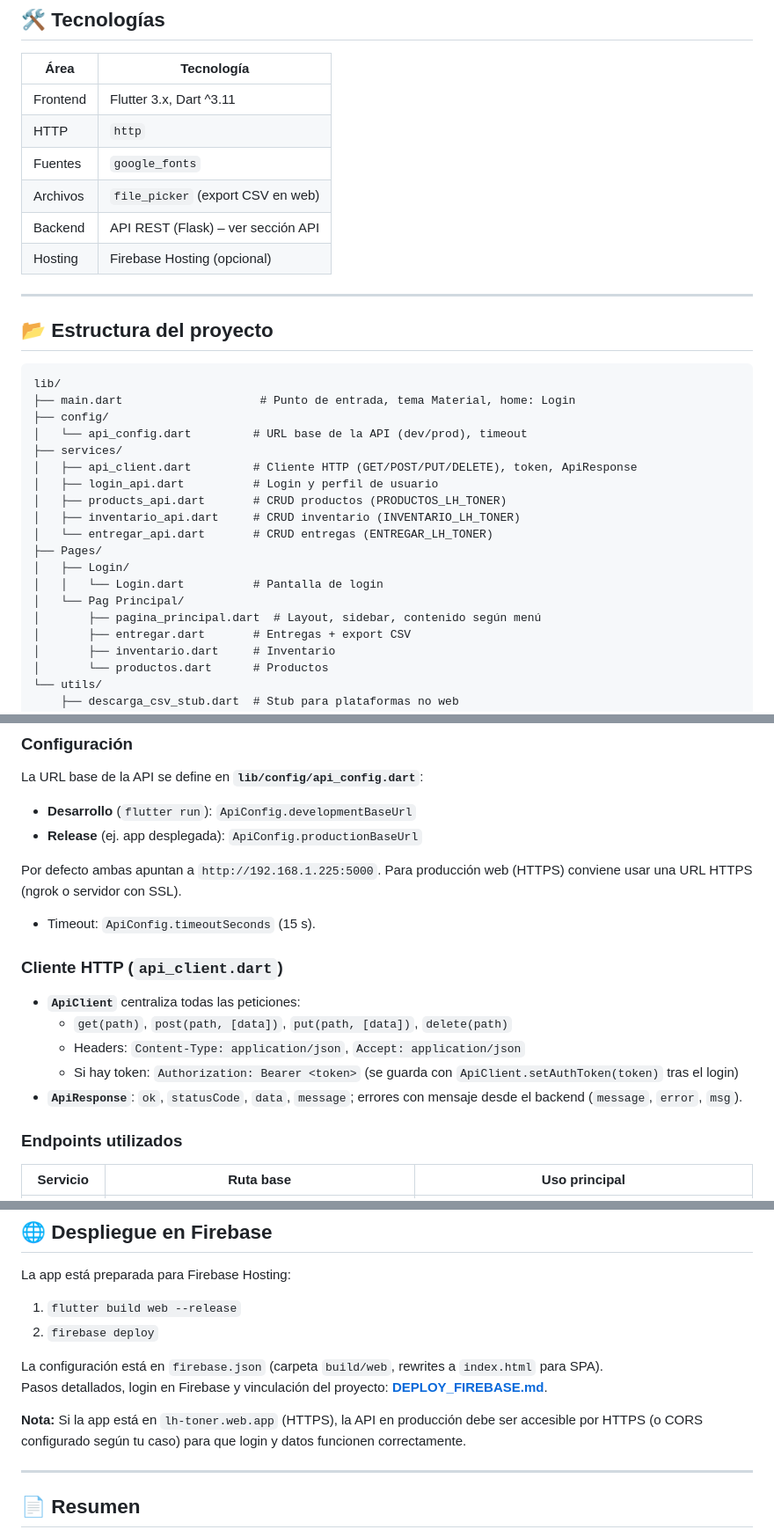
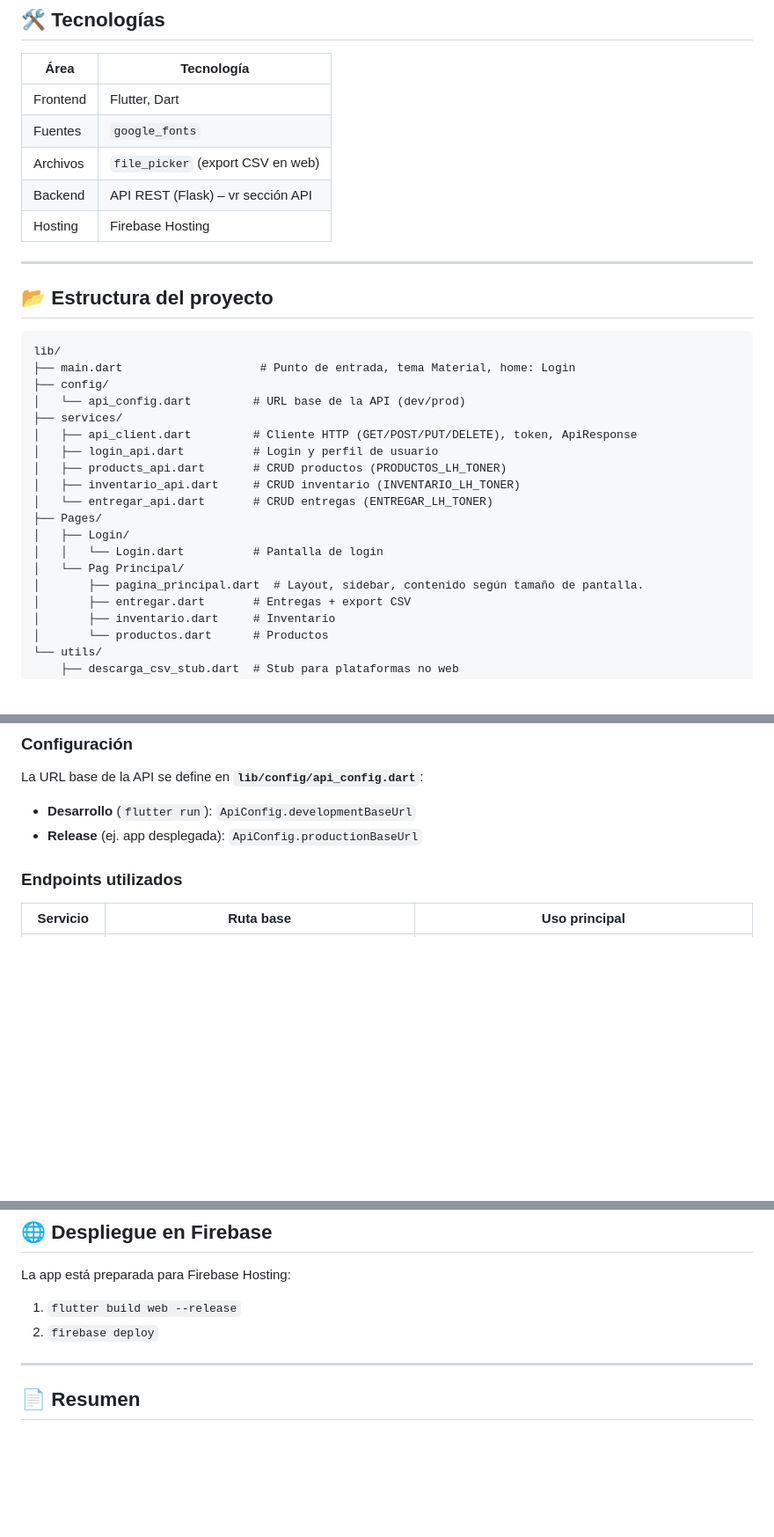
Before and after one commit to Straaizo/LH-INVENTARIO, a Markdown page: README.md, 3 parts joined by grey strips. Shown at 88% size. Drawn GitHub-style; blank space fills up the shorter version.

```diff
--- a/README.md
+++ b/README.md
@@ -20,12 +20,11 @@ Sistema de gestión de inventario desarrollado en **Flutter** para La Hornilla.
 
 | Área        | Tecnología                          |
 |------------|--------------------------------------|
-| Frontend   | Flutter 3.x, Dart ^3.11              |
-| HTTP       | `http`                               |
+| Frontend   | Flutter, Dart               |
 | Fuentes    | `google_fonts`                       |
 | Archivos   | `file_picker` (export CSV en web)    |
-| Backend    | API REST (Flask) – ver sección API  |
-| Hosting    | Firebase Hosting (opcional)          |
+| Backend    | API REST (Flask) – vr sección API  |
+| Hosting    | Firebase Hosting      |
 
 ---
 
@@ -35,7 +34,7 @@ Sistema de gestión de inventario desarrollado en **Flutter** para La Hornilla.
 lib/
 ├── main.dart                    # Punto de entrada, tema Material, home: Login
 ├── config/
-│   └── api_config.dart         # URL base de la API (dev/prod), timeout
+│   └── api_config.dart         # URL base de la API (dev/prod)
 ├── services/
 │   ├── api_client.dart         # Cliente HTTP (GET/POST/PUT/DELETE), token, ApiResponse
 │   ├── login_api.dart          # Login y perfil de usuario
@@ -46,7 +45,7 @@ lib/
 │   ├── Login/
 │   │   └── Login.dart          # Pantalla de login
 │   └── Pag Principal/
-│       ├── pagina_principal.dart  # Layout, sidebar, contenido según menú
+│       ├── pagina_principal.dart  # Layout, sidebar, contenido según tamaño de pantalla.
 │       ├── entregar.dart       # Entregas + export CSV
 │       ├── inventario.dart     # Inventario
 │       └── productos.dart      # Productos
@@ -66,18 +65,6 @@ La URL base de la API se define en **`lib/config/api_config.dart`**:
 - **Desarrollo** (`flutter run`): `ApiConfig.developmentBaseUrl`
 - **Release** (ej. app desplegada): `ApiConfig.productionBaseUrl`
 
-Por defecto ambas apuntan a `http://192.168.1.225:5000`. Para producción web (HTTPS) conviene usar una URL HTTPS (ngrok o servidor con SSL).
-
-- Timeout: `ApiConfig.timeoutSeconds` (15 s).
-
-### Cliente HTTP (`api_client.dart`)
-
-- **`ApiClient`** centraliza todas las peticiones:
-  - `get(path)`, `post(path, [data])`, `put(path, [data])`, `delete(path)`
-  - Headers: `Content-Type: application/json`, `Accept: application/json`
-  - Si hay token: `Authorization: Bearer <token>` (se guarda con `ApiClient.setAuthToken(token)` tras el login)
-- **`ApiResponse`**: `ok`, `statusCode`, `data`, `message`; errores con mensaje desde el backend (`message`, `error`, `msg`).
-
 ### Endpoints utilizados
 
 | Servicio     | Ruta base                         | Uso principal                                      |
@@ -141,10 +128,6 @@ La app está preparada para Firebase Hosting:
 1. `flutter build web --release`
 2. `firebase deploy`
 
-La configuración está en `firebase.json` (carpeta `build/web`, rewrites a `index.html` para SPA).
-Pasos detallados, login en Firebase y vinculación del proyecto: **[DEPLOY_FIREBASE.md](DEPLOY_FIREBASE.md)**.
-
-**Nota:** Si la app está en `lh-toner.web.app` (HTTPS), la API en producción debe ser accesible por HTTPS (o CORS configurado según tu caso) para que login y datos funcionen correctamente.
 
 ---
 
```
Also changed, not shown: other parts of README.md (+2 -2 lines).
